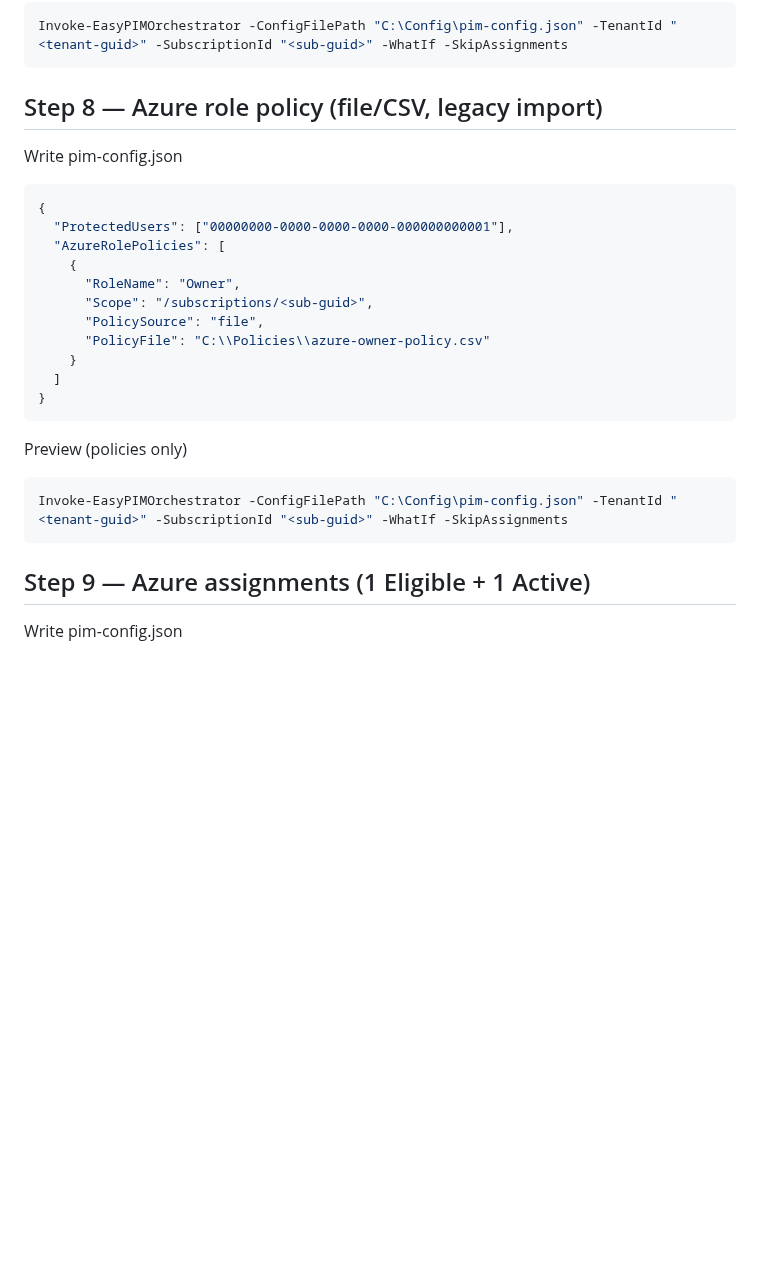
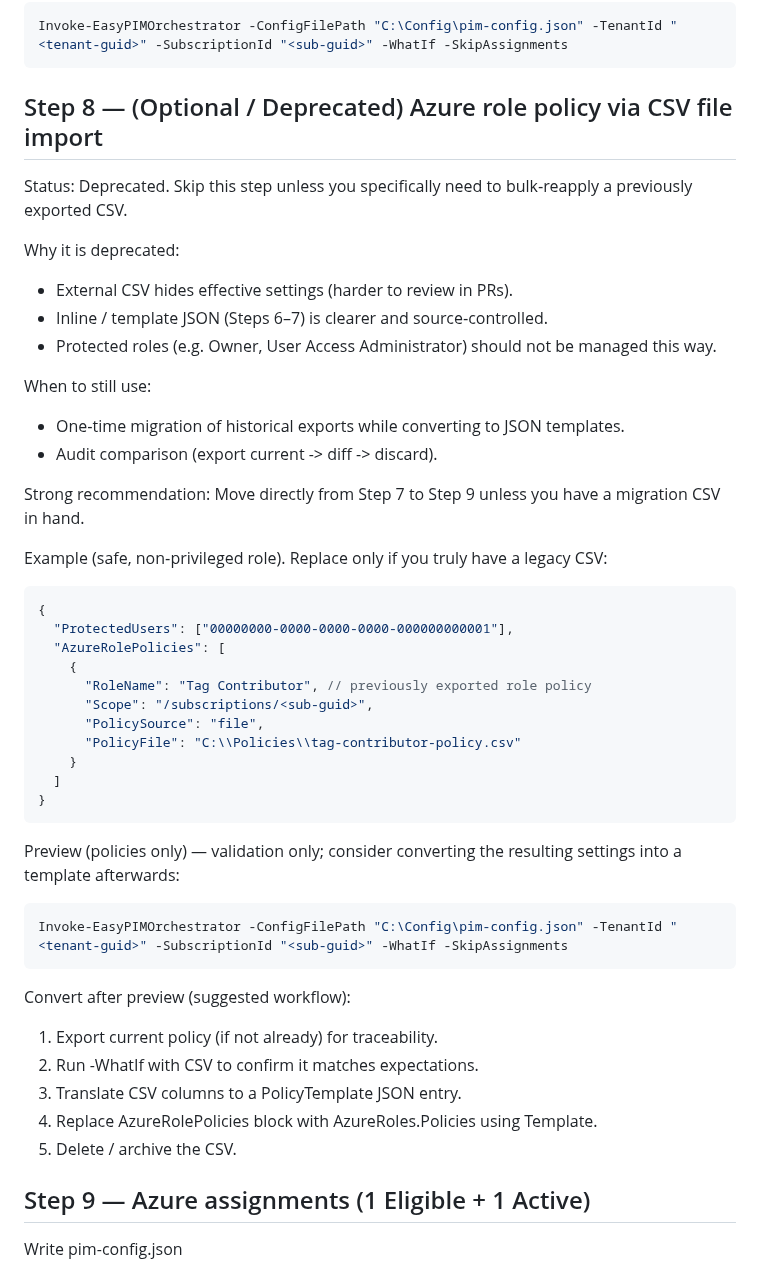
Before and after one commit to kayasax/EasyPIM, a Markdown page: EasyPIM/Documentation/Progressive-Validation-Guide.md, the part around the change. Rendered like a GitHub page; blank space fills up the shorter version.

Commit message:
docs(validation): mark Step 8 optional/deprecated; replace protected Owner example with Tag Contributor and guidance

````diff
--- a/EasyPIM/Documentation/Progressive-Validation-Guide.md
+++ b/EasyPIM/Documentation/Progressive-Validation-Guide.md
@@ -560,29 +560,49 @@ Preview (policies only)
 Invoke-EasyPIMOrchestrator -ConfigFilePath "C:\Config\pim-config.json" -TenantId "<tenant-guid>" -SubscriptionId "<sub-guid>" -WhatIf -SkipAssignments
 ```
 
-## Step 8 — Azure role policy (file/CSV, legacy import)
+## Step 8 — (Optional / Deprecated) Azure role policy via CSV file import
 
-Write pim-config.json
+Status: Deprecated. Skip this step unless you specifically need to bulk‑reapply a previously exported CSV.
 
-```json
+Why it is deprecated:
+- External CSV hides effective settings (harder to review in PRs).
+- Inline / template JSON (Steps 6–7) is clearer and source‑controlled.
+- Protected roles (e.g. Owner, User Access Administrator) should not be managed this way.
+
+When to still use:
+- One‑time migration of historical exports while converting to JSON templates.
+- Audit comparison (export current -> diff -> discard).
+
+Strong recommendation: Move directly from Step 7 to Step 9 unless you have a migration CSV in hand.
+
+Example (safe, non‑privileged role). Replace only if you truly have a legacy CSV:
+
+```jsonc
 {
   "ProtectedUsers": ["00000000-0000-0000-0000-000000000001"],
   "AzureRolePolicies": [
     {
-      "RoleName": "Owner",
+      "RoleName": "Tag Contributor", // previously exported role policy
       "Scope": "/subscriptions/<sub-guid>",
       "PolicySource": "file",
-      "PolicyFile": "C:\\Policies\\azure-owner-policy.csv"
+      "PolicyFile": "C:\\Policies\\tag-contributor-policy.csv"
     }
   ]
 }
 ```
 
-Preview (policies only)
+Preview (policies only) — validation only; consider converting the resulting settings into a template afterwards:
 
 ```powershell
 Invoke-EasyPIMOrchestrator -ConfigFilePath "C:\Config\pim-config.json" -TenantId "<tenant-guid>" -SubscriptionId "<sub-guid>" -WhatIf -SkipAssignments
 ```
+
+Convert after preview (suggested workflow):
+1. Export current policy (if not already) for traceability.
+2. Run -WhatIf with CSV to confirm it matches expectations.
+3. Translate CSV columns to a PolicyTemplate JSON entry.
+4. Replace AzureRolePolicies block with AzureRoles.Policies using Template.
+5. Delete / archive the CSV.
 
 ## Step 9 — Azure assignments (1 Eligible + 1 Active)
 
````
